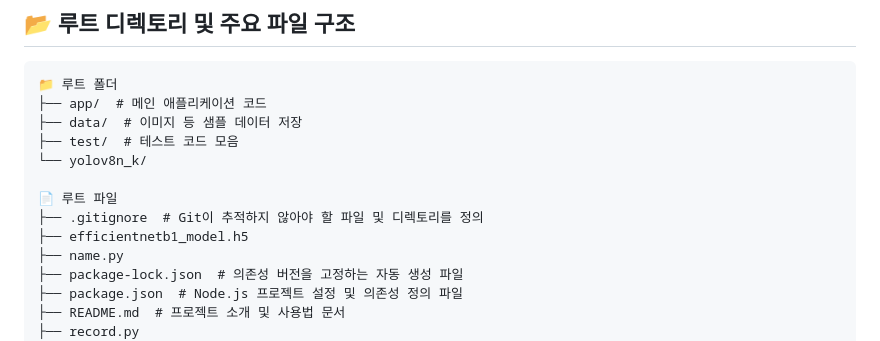
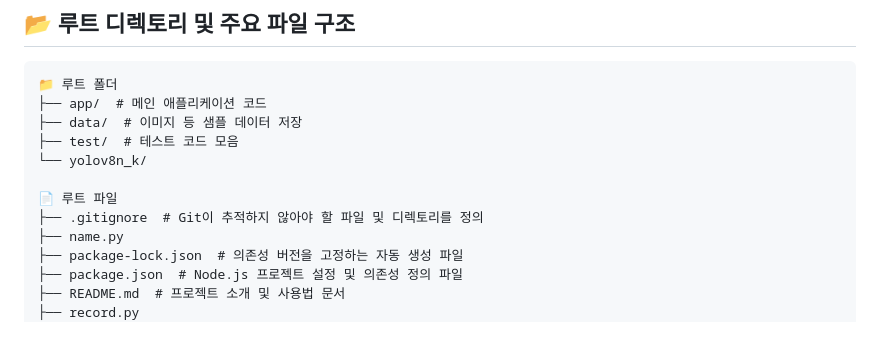
Before and after one commit to Rotem-Third-Project/Battlefield-object-recognition-learning-model, a Markdown page: README.md, the part around the change. GitHub-like rendering.

Commit message:
📦 프로젝트 구조 업데이트 (bot)

```diff
--- a/README.md
+++ b/README.md
@@ -19,7 +19,6 @@ code . --reuse-window
 
 📄 루트 파일
 ├── .gitignore  # Git이 추적하지 않아야 할 파일 및 디렉토리를 정의
-├── efficientnetb1_model.h5
 ├── name.py
 ├── package-lock.json  # 의존성 버전을 고정하는 자동 생성 파일
 ├── package.json  # Node.js 프로젝트 설정 및 의존성 정의 파일
```
